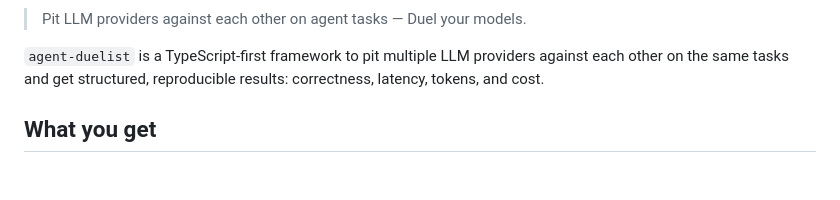
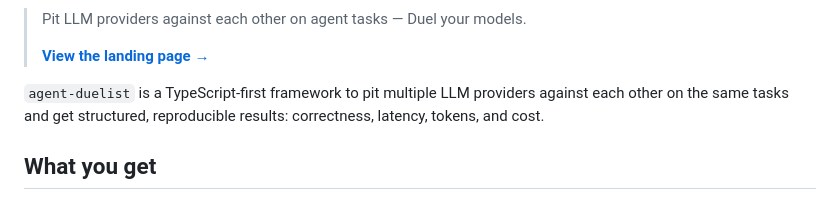
Before and after one commit to DataGobes/agent-duelist, a Markdown page: README.md, the part around one of its changes. Rendered like a GitHub page; blank space fills up the shorter version.

Commit message:
Add landing page link and badge to README
Co-Authored-By: Claude Opus 4.6 <noreply@anthropic.com>

```diff
--- a/README.md
+++ b/README.md
@@ -4,5 +5,7 @@
 
 > Pit LLM providers against each other on agent tasks — Duel your models.
+>
+> **[View the landing page →](https://datagobes.github.io/agent-duelist/)**
 
 `agent-duelist` is a TypeScript-first framework to pit multiple LLM providers against each other on the same tasks and get structured, reproducible results: correctness, latency, tokens, and cost.
 
```
Also changed, not shown: other parts of README.md (+1 -0 lines).
